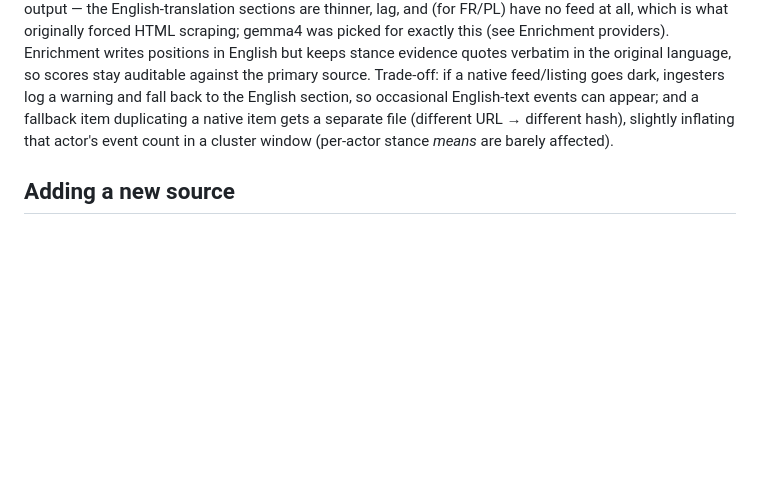
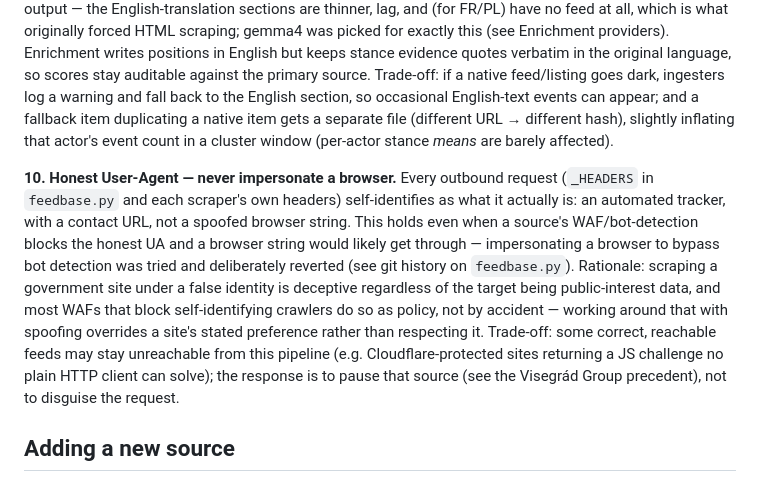
Before and after one commit to kuba-mod/minilaterals, a Markdown page: CLAUDE.md, the part around the change. Drawn GitHub-style; blank space fills up the shorter version.

Commit message:
Document design principle #10: honest User-Agent, never spoof a browser
Codifies the decision behind reverting the browser-UA workaround: this
pipeline's scrapers self-identify honestly, even when that means a source's
bot-detection blocks a genuinely correct, reachable feed. The fix for that is
pausing the source, not disguising the request.

Co-Authored-By: Claude Opus 4.8 <noreply@anthropic.com>
Claude-Session: https://claude.ai/code/session_01DoQxLDgD5MUo8p8ksj3bJW

```diff
--- a/CLAUDE.md
+++ b/CLAUDE.md
@@ -142,6 +142,9 @@ The stance comparison *is* the product, and `pipeline.enrich` now owns both halv
 **9. Native-language sources, English fallback.**
 Each MFA is ingested from its native-language newsroom (`source_lang` de/fr/pl): the German RSS feed, the French SPIP `backend-fd` feed, the Polish `gov.pl/web/dyplomacja/aktualnosci` listing. Rationale: the native sections carry the ministry's full output — the English-translation sections are thinner, lag, and (for FR/PL) have no feed at all, which is what originally forced HTML scraping; gemma4 was picked for exactly this (see Enrichment providers). Enrichment writes positions in English but keeps stance evidence quotes verbatim in the original language, so scores stay auditable against the primary source. Trade-off: if a native feed/listing goes dark, ingesters log a warning and fall back to the English section, so occasional English-text events can appear; and a fallback item duplicating a native item gets a separate file (different URL → different hash), slightly inflating that actor's event count in a cluster window (per-actor stance *means* are barely affected).
 
+**10. Honest User-Agent — never impersonate a browser.**
+Every outbound request (`_HEADERS` in `feedbase.py` and each scraper's own headers) self-identifies as what it actually is: an automated tracker, with a contact URL, not a spoofed browser string. This holds even when a source's WAF/bot-detection blocks the honest UA and a browser string would likely get through — impersonating a browser to bypass bot detection was tried and deliberately reverted (see git history on `feedbase.py`). Rationale: scraping a government site under a false identity is deceptive regardless of the target being public-interest data, and most WAFs that block self-identifying crawlers do so as policy, not by accident — working around that with spoofing overrides a site's stated preference rather than respecting it. Trade-off: some correct, reachable feeds may stay unreachable from this pipeline (e.g. Cloudflare-protected sites returning a JS challenge no plain HTTP client can solve); the response is to pause that source (see the Visegrád Group precedent), not to disguise the request.
+
 ## Adding a new source
 
 1. Create `pipeline/sources/{name}.py` extending `BaseIngester`; implement `fetch() -> Iterator[Event]` yielding **raw** events (no classification — that happens in `pipeline.enrich`); set `source_lang` to the language actually scraped (prefer the country's native language — see design principle #9). If the source has an RSS/Atom feed, subclass `FeedIngester` (`pipeline/sources/feedbase.py`) and set only `source_name` + `source_lang` + `feed_url`; gov.pl sources can subclass `GovPlIngester` (`pipeline/sources/govpl.py`) and set `source_name` + `news_url`
```
